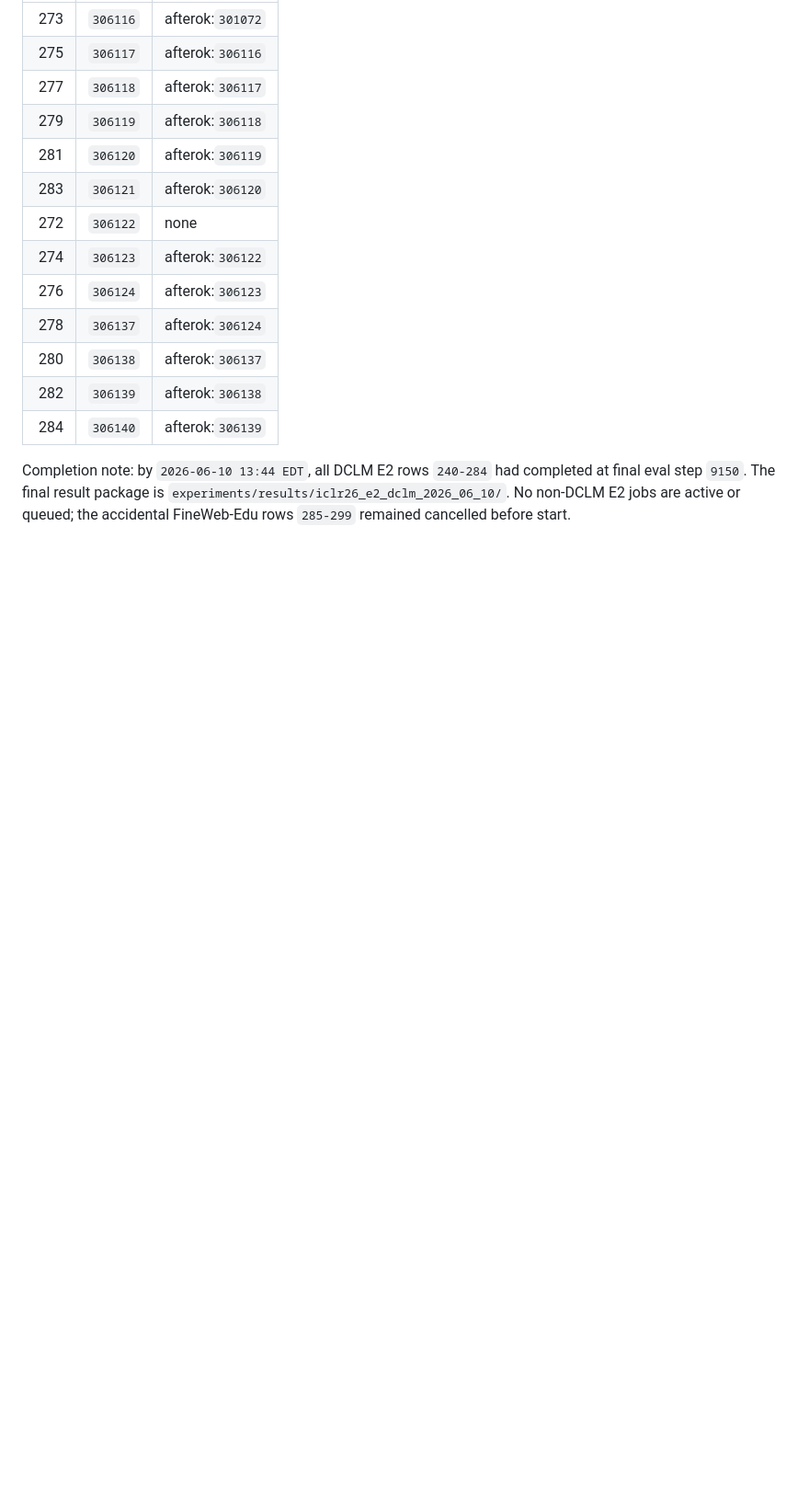
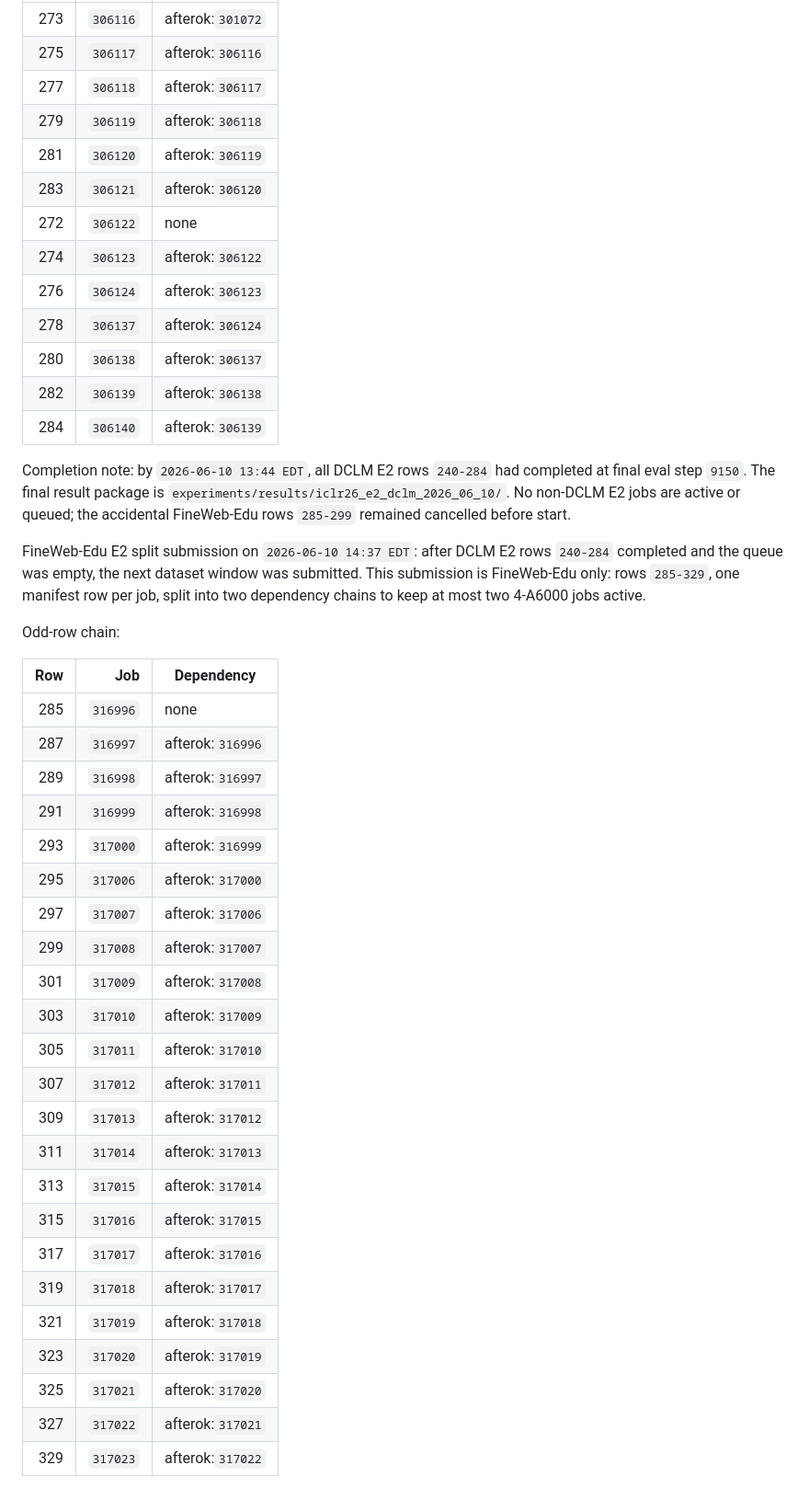
Before and after one commit to mtang398/Rational-Optimizer, a Markdown page: experiments/ICLR_RUN_COMMANDS.md, the part around one of its changes. Shown at 92% size. Drawn GitHub-style; blank space fills up the shorter version.

Commit message:
Queue E2 FineWeb-Edu runs

```diff
--- a/experiments/ICLR_RUN_COMMANDS.md
+++ b/experiments/ICLR_RUN_COMMANDS.md
@@ -308,3 +308,33 @@ DCLM-only chains:
 
 Completion note: by `2026-06-10 13:44 EDT`, all DCLM E2 rows `240-284` had completed at final eval step `9150`. The final result package is `experiments/results/iclr26_e2_dclm_2026_06_10/`. No non-DCLM E2 jobs are active or queued; the accidental FineWeb-Edu rows `285-299` remained cancelled before start.
 
+FineWeb-Edu E2 split submission on `2026-06-10 14:37 EDT`: after DCLM E2 rows `240-284` completed and the queue was empty, the next dataset window was submitted. This submission is FineWeb-Edu only: rows `285-329`, one manifest row per job, split into two dependency chains to keep at most two 4-A6000 jobs active.
+
+Odd-row chain:
+
+| Row | Job | Dependency |
+| ---: | ---: | --- |
+| 285 | `316996` | none |
+| 287 | `316997` | afterok:`316996` |
+| 289 | `316998` | afterok:`316997` |
+| 291 | `316999` | afterok:`316998` |
+| 293 | `317000` | afterok:`316999` |
+| 295 | `317006` | afterok:`317000` |
+| 297 | `317007` | afterok:`317006` |
+| 299 | `317008` | afterok:`317007` |
+| 301 | `317009` | afterok:`317008` |
+| 303 | `317010` | afterok:`317009` |
+| 305 | `317011` | afterok:`317010` |
+| 307 | `317012` | afterok:`317011` |
+| 309 | `317013` | afterok:`317012` |
+| 311 | `317014` | afterok:`317013` |
+| 313 | `317015` | afterok:`317014` |
+| 315 | `317016` | afterok:`317015` |
+| 317 | `317017` | afterok:`317016` |
+| 319 | `317018` | afterok:`317017` |
+| 321 | `317019` | afterok:`317018` |
+| 323 | `317020` | afterok:`317019` |
+| 325 | `317021` | afterok:`317020` |
+| 327 | `317022` | afterok:`317021` |
+| 329 | `317023` | afterok:`317022` |
+
```
Also changed, not shown: other parts of experiments/ICLR_RUN_COMMANDS.md (+29 -0 lines), experiments/ICLR_RUN_STATUS.md (+15 -4 lines).
